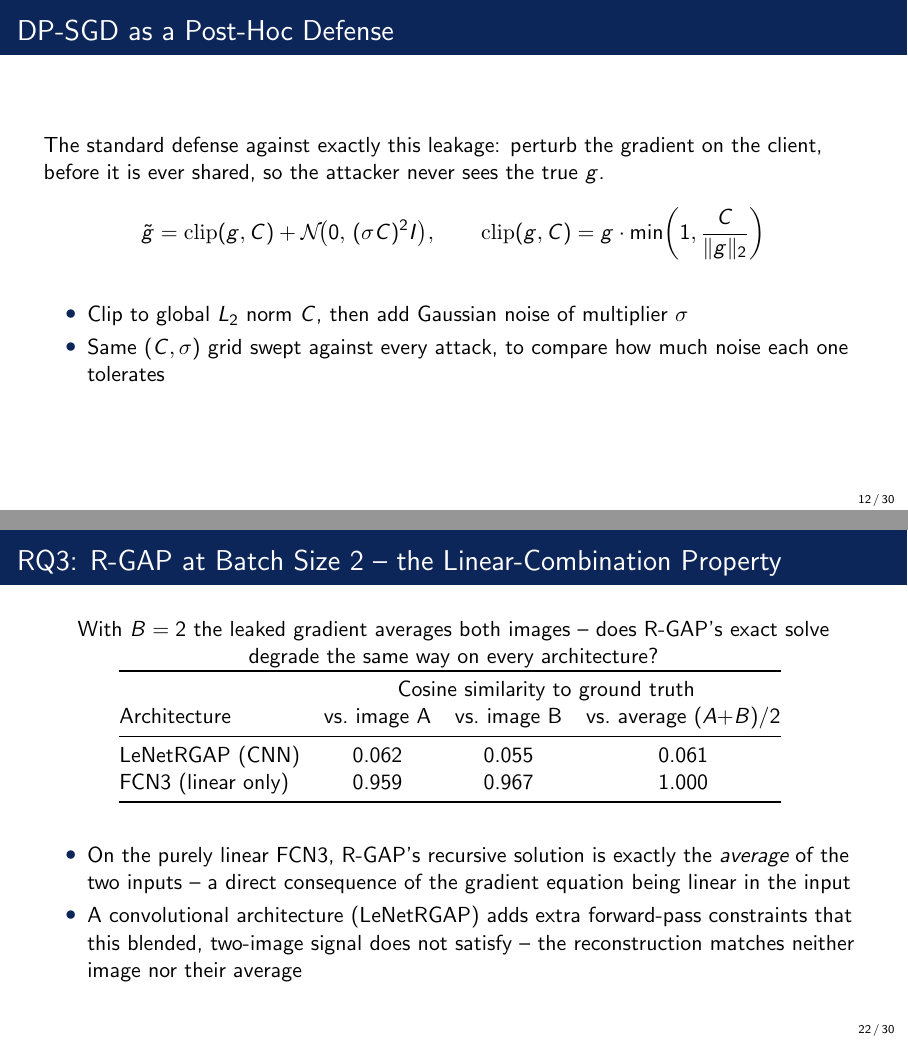
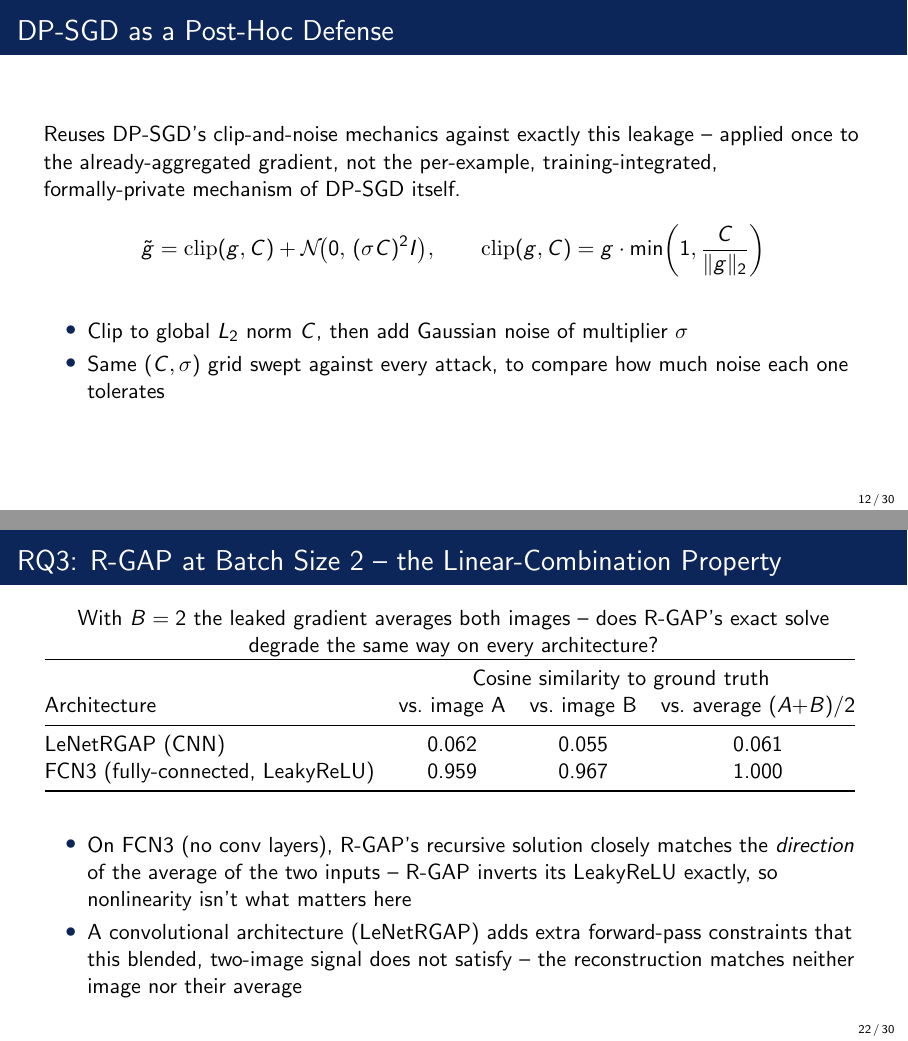
Before and after one commit to huynt119/Trustworthy_AI_Project, LaTeX slides (slides/slide.tex): pages 12 and 22 of 30, joined at a grey line. Compiled offline with pdfLaTeX.

Commit message:
Sync slide deck and script with report's fixed metrics/claims
- RQ2 MSE: 0.2944 -> 0.0185, matching the report's fix.
- FCN3 "linear only" -> "fully-connected, LeakyReLU"; corrected
  explanation to the real cause (no conv layer, not linearity).
- Softened "a clean blend... the pixel average" to "closely matches the
  direction of the pixel average" (cosine similarity doesn't establish
  absolute-scale agreement).
- "Each RQ changes exactly one factor" -> "primarily varies one factor".
- DP-SGD slide/script: note the clip-and-noise mechanics are applied once
  to an already-aggregated gradient, not DP-SGD's per-example,
  training-integrated, formally-private mechanism.

```diff
--- a/slides/slide.tex
+++ b/slides/slide.tex
@@ -148,8 +148,9 @@ optimization loop
 %------------------------------------------------
 
 \begin{frame}{DP-SGD as a Post-Hoc Defense}
-The standard defense against exactly this leakage: perturb the gradient on the client,
-before it is ever shared, so the attacker never sees the true $g$.
+Reuses DP-SGD's clip-and-noise mechanics against exactly this leakage -- applied once
+to the already-aggregated gradient, not the per-example, training-integrated,
+formally-private mechanism of DP-SGD itself.
 \[
 \tilde{g} = \mathrm{clip}(g, C) + \mathcal{N}\!\big(0,\, (\sigma C)^2 I\big),
 \qquad
@@ -330,14 +331,14 @@ degrade the same way on every architecture?
 Architecture & vs.\ image A & vs.\ image B & vs.\ average $(A{+}B)/2$ \\
 \midrule
 LeNetRGAP (CNN) & 0.062 & 0.055 & 0.061 \\
-FCN3 (linear only) & 0.959 & 0.967 & 1.000 \\
+FCN3 (fully-connected, LeakyReLU) & 0.959 & 0.967 & 1.000 \\
 \bottomrule
 \end{tabular}
 \bigskip
 \begin{itemize}
-\item On the purely linear FCN3, R-GAP's recursive solution is exactly the
-\emph{average} of the two inputs -- a direct consequence of the gradient equation
-being linear in the input
+\item On FCN3 (no conv layers), R-GAP's recursive solution closely matches the
+\emph{direction} of the average of the two inputs -- R-GAP inverts its LeakyReLU
+exactly, so nonlinearity isn't what matters here
 \item A convolutional architecture (LeNetRGAP) adds extra forward-pass constraints that
 this blended, two-image signal does not satisfy -- the reconstruction matches neither
 image nor their average
@@ -353,7 +354,7 @@ image nor their average
 \begin{itemize}
 \small
 \item LeNetRGAP/CNN (top): visibly uncorrelated noise
-\item FCN3 (bottom): a clean blend of the two source images -- the pixel average
+\item FCN3 (bottom): closely matches the direction of the pixel average
 \end{itemize}
 \end{frame}
 
```
Also changed, not shown: slides/script.md (+4 -4 lines), slides/slide.pdf, slides/slide.tex (4 more changed lines).
